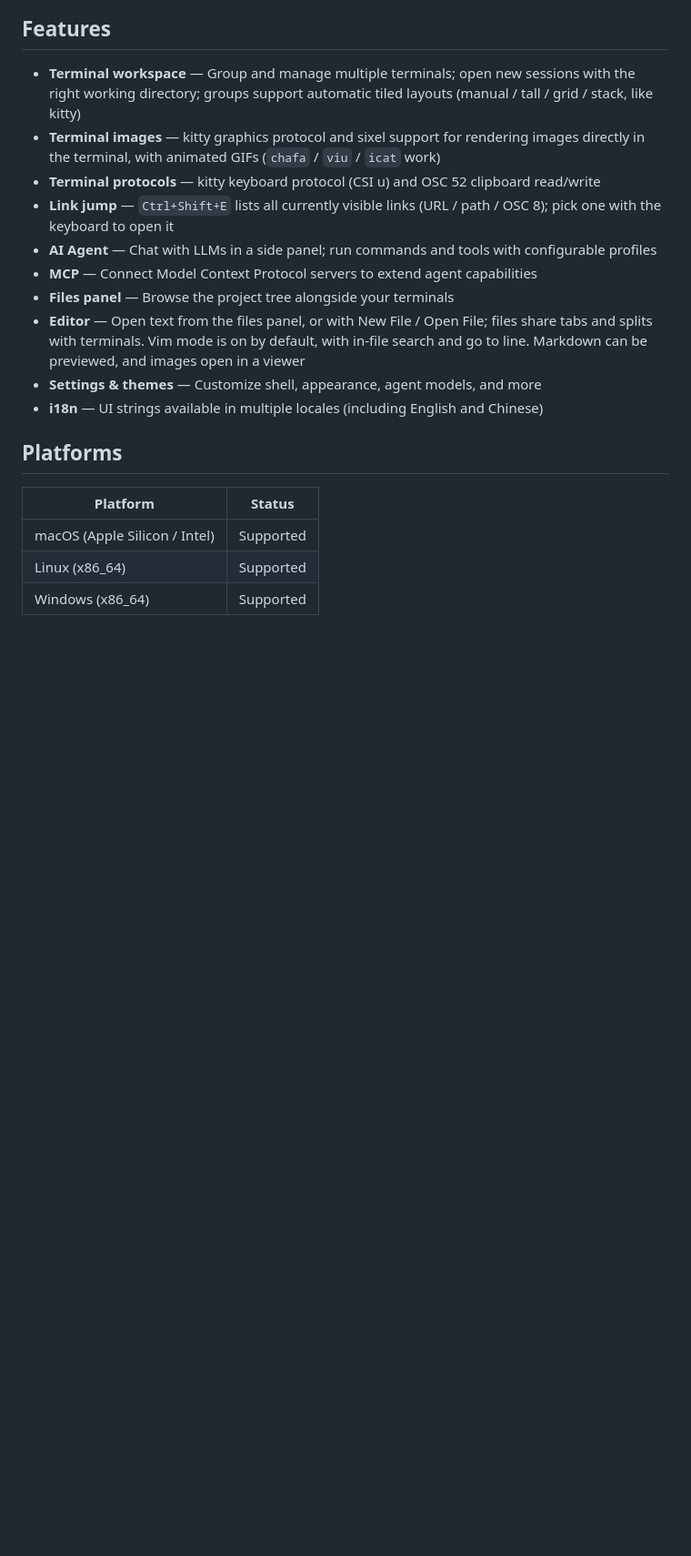
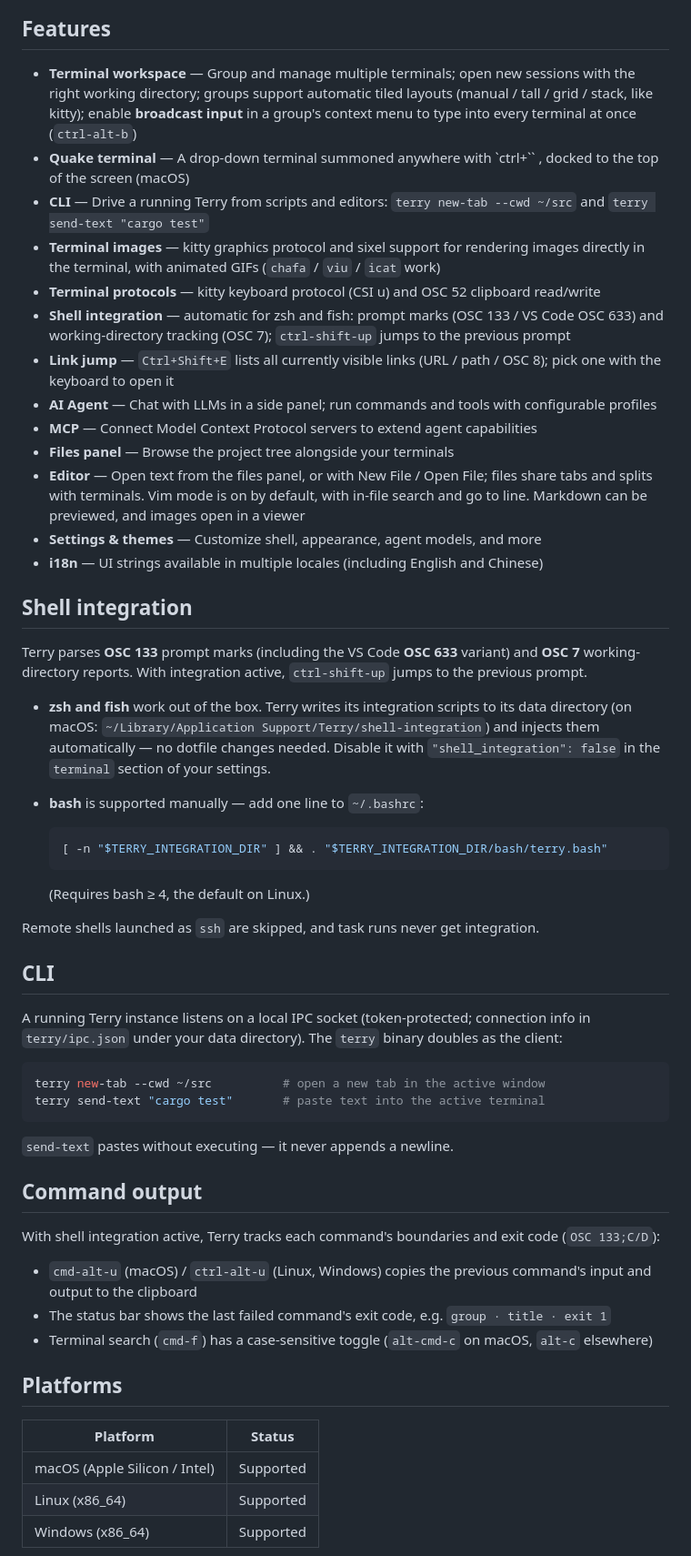
Before and after one commit to bindoffice/terry, a Markdown page: README.md, the part around the change. Shown at 91% size. GitHub-like rendering; blank space fills up the shorter version.

````diff
--- a/README.md
+++ b/README.md
@@ -19,9 +19,12 @@ Group shells, browse files, and keep an AI agent beside you — built for people
 
 ## Features
 
-- **Terminal workspace** — Group and manage multiple terminals; open new sessions with the right working directory; groups support automatic tiled layouts (manual / tall / grid / stack, like kitty)
+- **Terminal workspace** — Group and manage multiple terminals; open new sessions with the right working directory; groups support automatic tiled layouts (manual / tall / grid / stack, like kitty); enable **broadcast input** in a group's context menu to type into every terminal at once (`ctrl-alt-b`)
+- **Quake terminal** — A drop-down terminal summoned anywhere with `ctrl+\`` , docked to the top of the screen (macOS)
+- **CLI** — Drive a running Terry from scripts and editors: `terry new-tab --cwd ~/src` and `terry send-text "cargo test"`
 - **Terminal images** — kitty graphics protocol and sixel support for rendering images directly in the terminal, with animated GIFs (`chafa` / `viu` / `icat` work)
 - **Terminal protocols** — kitty keyboard protocol (CSI u) and OSC 52 clipboard read/write
+- **Shell integration** — automatic for zsh and fish: prompt marks (OSC 133 / VS Code OSC 633) and working-directory tracking (OSC 7); `ctrl-shift-up` jumps to the previous prompt
 - **Link jump** — `Ctrl+Shift+E` lists all currently visible links (URL / path / OSC 8); pick one with the keyboard to open it
 - **AI Agent** — Chat with LLMs in a side panel; run commands and tools with configurable profiles
 - **MCP** — Connect Model Context Protocol servers to extend agent capabilities
@@ -29,6 +32,40 @@ Group shells, browse files, and keep an AI agent beside you — built for people
 - **Editor** — Open text from the files panel, or with New File / Open File; files share tabs and splits with terminals. Vim mode is on by default, with in-file search and go to line. Markdown can be previewed, and images open in a viewer
 - **Settings & themes** — Customize shell, appearance, agent models, and more
 - **i18n** — UI strings available in multiple locales (including English and Chinese)
+
+## Shell integration
+
+Terry parses **OSC 133** prompt marks (including the VS Code **OSC 633** variant) and **OSC 7** working-directory reports. With integration active, `ctrl-shift-up` jumps to the previous prompt.
+
+- **zsh and fish** work out of the box. Terry writes its integration scripts to its data directory (on macOS: `~/Library/Application Support/Terry/shell-integration`) and injects them automatically — no dotfile changes needed. Disable it with `"shell_integration": false` in the `terminal` section of your settings.
+- **bash** is supported manually — add one line to `~/.bashrc`:
+
+  ```bash
+  [ -n "$TERRY_INTEGRATION_DIR" ] && . "$TERRY_INTEGRATION_DIR/bash/terry.bash"
+  ```
+
+  (Requires bash ≥ 4, the default on Linux.)
+
+Remote shells launched as `ssh` are skipped, and task runs never get integration.
+
+## CLI
+
+A running Terry instance listens on a local IPC socket (token-protected; connection info in `terry/ipc.json` under your data directory). The `terry` binary doubles as the client:
+
+```sh
+terry new-tab --cwd ~/src          # open a new tab in the active window
+terry send-text "cargo test"       # paste text into the active terminal
+```
+
+`send-text` pastes without executing — it never appends a newline.
+
+## Command output
+
+With shell integration active, Terry tracks each command's boundaries and exit code (`OSC 133;C/D`):
+
+- `cmd-alt-u` (macOS) / `ctrl-alt-u` (Linux, Windows) copies the previous command's input and output to the clipboard
+- The status bar shows the last failed command's exit code, e.g. `group · title · exit 1`
+- Terminal search (`cmd-f`) has a case-sensitive toggle (`alt-cmd-c` on macOS, `alt-c` elsewhere)
 
 ## Platforms
 
````
Also changed, not shown: README.zh.md (+38 -1 lines).
